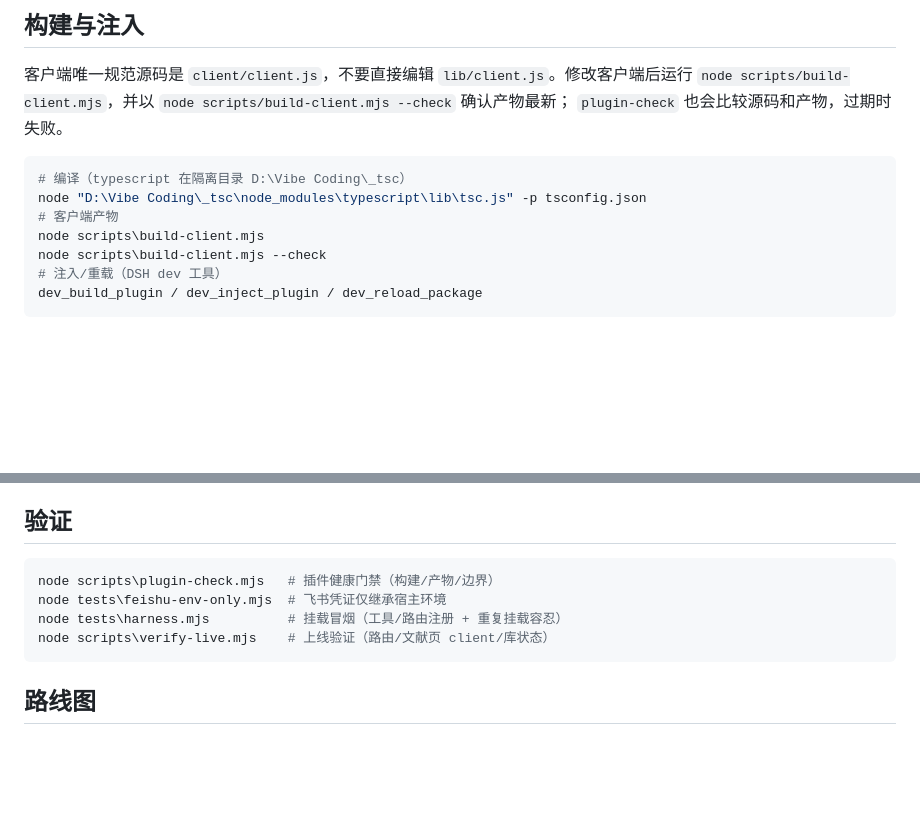
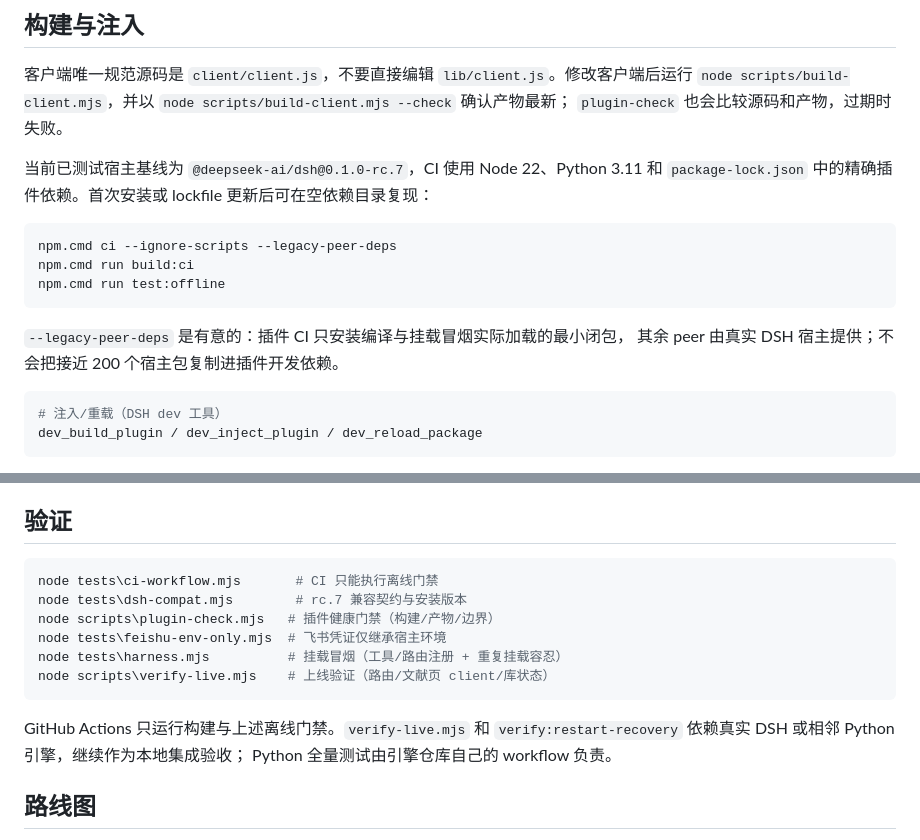
Before and after one commit to TyrionH-is-coding/dsh-scientific-reading, a Markdown page: README.md, 2 parts joined by grey strips. Rendered like a GitHub page; blank space fills up the shorter version.

````diff
--- a/README.md
+++ b/README.md
@@ -23,12 +23,19 @@
 `node scripts/build-client.mjs`，并以 `node scripts/build-client.mjs --check` 确认产物最新；
 `plugin-check` 也会比较源码和产物，过期时失败。
 
+当前已测试宿主基线为 `@deepseek-ai/dsh@0.1.0-rc.7`，CI 使用 Node 22、Python 3.11
+和 `package-lock.json` 中的精确插件依赖。首次安装或 lockfile 更新后可在空依赖目录复现：
+
 ```powershell
-# 编译（typescript 在隔离目录 D:\Vibe Coding\_tsc）
-node "D:\Vibe Coding\_tsc\node_modules\typescript\lib\tsc.js" -p tsconfig.json
-# 客户端产物
-node scripts\build-client.mjs
-node scripts\build-client.mjs --check
+npm.cmd ci --ignore-scripts --legacy-peer-deps
+npm.cmd run build:ci
+npm.cmd run test:offline
+```
+
+`--legacy-peer-deps` 是有意的：插件 CI 只安装编译与挂载冒烟实际加载的最小闭包，
+其余 peer 由真实 DSH 宿主提供；不会把接近 200 个宿主包复制进插件开发依赖。
+
+```powershell
 # 注入/重载（DSH dev 工具）
 dev_build_plugin / dev_inject_plugin / dev_reload_package
 ```
@@ -69,12 +76,18 @@ DSH 停止后从 `scientific-reading` 设置分节删除这两个旧键。新版
 ## 验证
 
 ```powershell
+node tests\ci-workflow.mjs       # CI 只能执行离线门禁
+node tests\dsh-compat.mjs        # rc.7 兼容契约与安装版本
 node scripts\plugin-check.mjs   # 插件健康门禁（构建/产物/边界）
 node tests\feishu-env-only.mjs  # 飞书凭证仅继承宿主环境
 node tests\harness.mjs          # 挂载冒烟（工具/路由注册 + 重复挂载容忍）
 node scripts\verify-live.mjs    # 上线验证（路由/文献页 client/库状态）
 ```
 
+GitHub Actions 只运行构建与上述离线门禁。`verify-live.mjs` 和
+`verify:restart-recovery` 依赖真实 DSH 或相邻 Python 引擎，继续作为本地集成验收；
+Python 全量测试由引擎仓库自己的 workflow 负责。
+
 ## 路线图
 
 见 `docs/roadmap.md`：Phase 0 下载段 ✅ → Phase 1 本地文献库（SQLite，替代 Zotero）✅
````
Also changed, not shown: docs/handoff-dsh-native.md (+19 -15 lines), docs/roadmap.md (+6 -1 lines).
